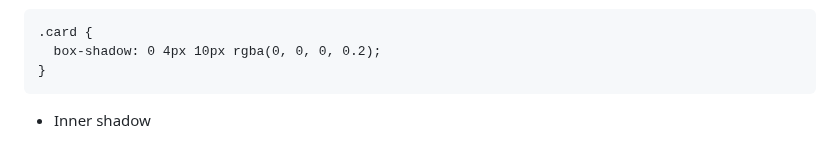
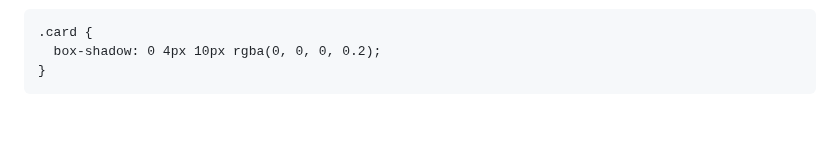
Before and after one commit to SonDA-22011995/udemy_css_course, a Markdown page: README.md, the part around the change. Rendered like a GitHub page; blank space fills up the shorter version.

````diff
--- a/README.md
+++ b/README.md
@@ -1484,5 +1484,3 @@ box-shadow: 10px 5px 15px 0 rgba(0, 0, 0, 0.3);
   box-shadow: 0 4px 10px rgba(0, 0, 0, 0.2);
 }
 ```
-
-- Inner shadow
````
